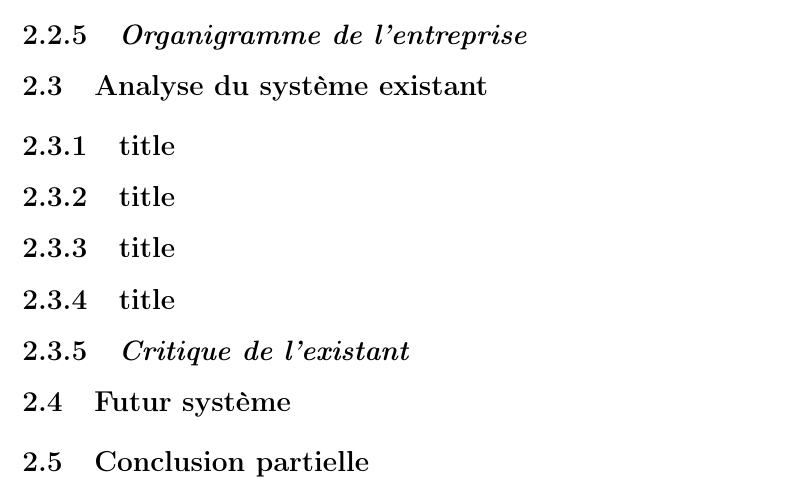
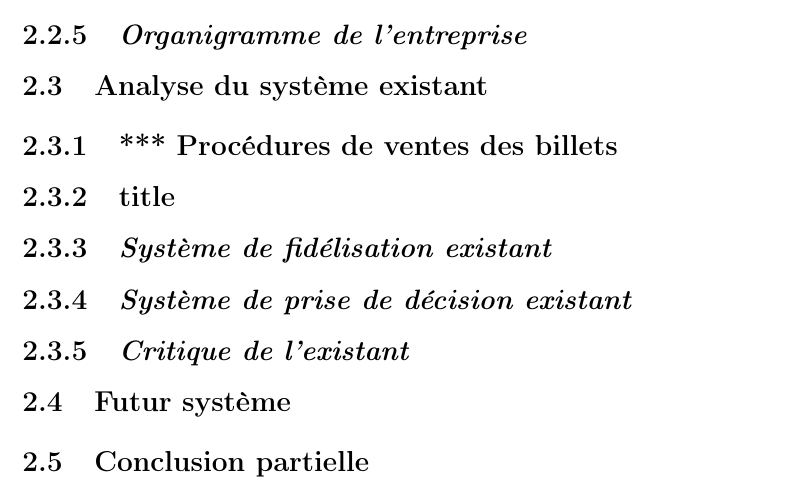
Before and after one commit to BenUzan/esis-tfc-2023, a LaTeX book (memoire/main.tex, which reads memoire/chapitres/02-Chap-2.tex): part of page 14 of 15, cut so that both start at the same text. Compiled offline with pdfLaTeX.

Commit message:
TFC :: Ch. 2 & Ch. 3 :: Structures

```diff
--- a/memoire/chapitres/02-Chap-2.tex
+++ b/memoire/chapitres/02-Chap-2.tex
@@ -7,10 +7,10 @@
         \subsection[Situation géographique]{\textit{Situation géographique}}
         \subsection[Organigramme de l’entreprise]{\textit{Organigramme de l’entreprise}}
     \section[Analyse du système existant]{Analyse du système existant}
+        \subsection[short]{*** Procédures de ventes des billets}
         \subsection[short]{title}
-        \subsection[short]{title}
-        \subsection[short]{title}
-        \subsection[short]{title}
+        \subsection[short]{\textit{Système de fidélisation existant}}
+        \subsection[short]{\textit{Système de prise de décision existant}}
         \subsection[Critique de l’existant]{\textit{Critique de l’existant}}
     \section[Futur système]{Futur système}
     \section[Conclusion partielle]{Conclusion partielle}
```
Also changed, not shown: memoire/chapitres/03-Chap-3.tex (added, +10 -0 lines).
